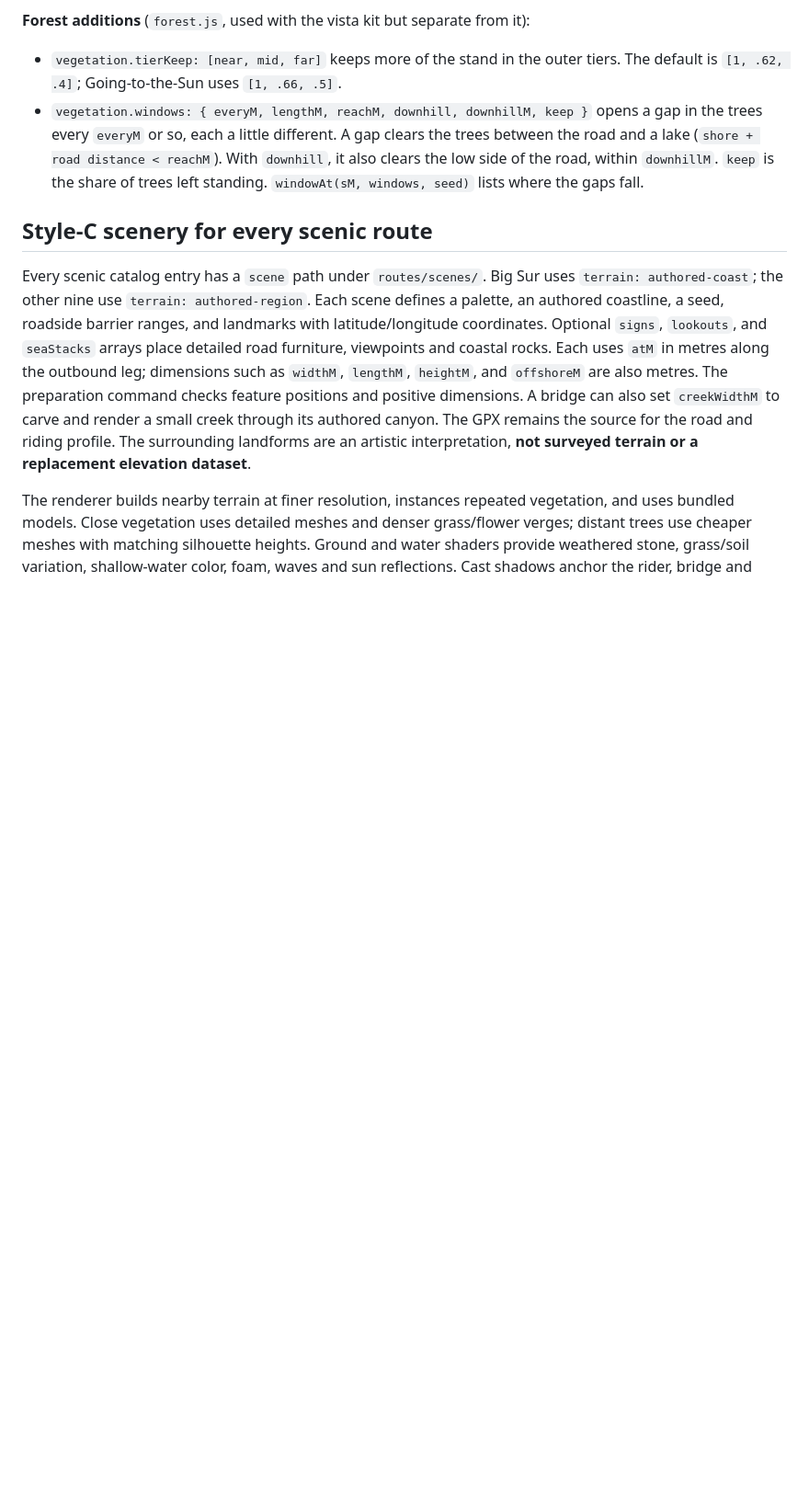
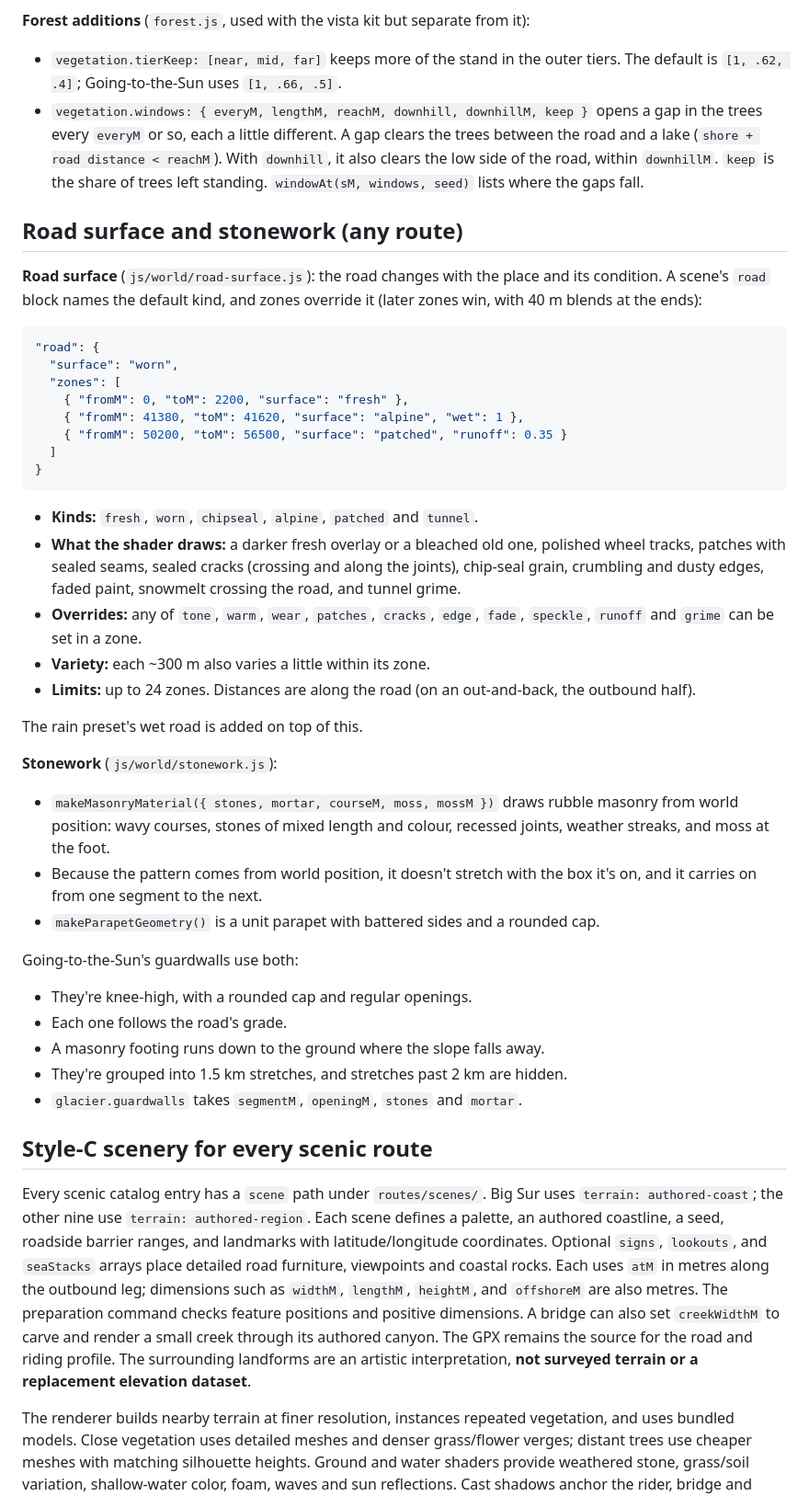
Before and after one commit to mattserrao/bikefree, a Markdown page: ROUTES.md, the part around the change. Shown at 92% size. Drawn GitHub-style; blank space fills up the shorter version.

````diff
--- a/ROUTES.md
+++ b/ROUTES.md
@@ -177,6 +177,42 @@ The rock work is skipped on flat ground.
   (`shore + road distance < reachM`). With `downhill`, it also clears the low side of the road, within
   `downhillM`. `keep` is the share of trees left standing.
   `windowAt(sM, windows, seed)` lists where the gaps fall.
+
+## Road surface and stonework (any route)
+
+**Road surface** (`js/world/road-surface.js`): the road changes with the place and its condition. A scene's
+`road` block names the default kind, and zones override it (later zones win, with 40 m blends at the ends):
+
+```json
+"road": {
+  "surface": "worn",
+  "zones": [
+    { "fromM": 0, "toM": 2200, "surface": "fresh" },
+    { "fromM": 41380, "toM": 41620, "surface": "alpine", "wet": 1 },
+    { "fromM": 50200, "toM": 56500, "surface": "patched", "runoff": 0.35 }
+  ]
+}
+```
+
+- **Kinds:** `fresh`, `worn`, `chipseal`, `alpine`, `patched` and `tunnel`.
+- **What the shader draws:** a darker fresh overlay or a bleached old one, polished wheel tracks, patches with sealed seams, sealed cracks (crossing and along the joints), chip-seal grain, crumbling and dusty edges, faded paint, snowmelt crossing the road, and tunnel grime.
+- **Overrides:** any of `tone`, `warm`, `wear`, `patches`, `cracks`, `edge`, `fade`, `speckle`, `runoff` and `grime` can be set in a zone.
+- **Variety:** each ~300 m also varies a little within its zone.
+- **Limits:** up to 24 zones. Distances are along the road (on an out-and-back, the outbound half).
+
+The rain preset's wet road is added on top of this.
+
+**Stonework** (`js/world/stonework.js`):
+- `makeMasonryMaterial({ stones, mortar, courseM, moss, mossM })` draws rubble masonry from world position: wavy courses, stones of mixed length and colour, recessed joints, weather streaks, and moss at the foot.
+- Because the pattern comes from world position, it doesn't stretch with the box it's on, and it carries on from one segment to the next.
+- `makeParapetGeometry()` is a unit parapet with battered sides and a rounded cap.
+
+Going-to-the-Sun's guardwalls use both:
+- They're knee-high, with a rounded cap and regular openings.
+- Each one follows the road's grade.
+- A masonry footing runs down to the ground where the slope falls away.
+- They're grouped into 1.5 km stretches, and stretches past 2 km are hidden.
+- `glacier.guardwalls` takes `segmentM`, `openingM`, `stones` and `mortar`.
 
 ## Style-C scenery for every scenic route
 
````
Also changed, not shown: PLAN.md (+18 -0 lines), docs/goingtothesun/vista/walls-and-road.jpg (added), 9 other files.
